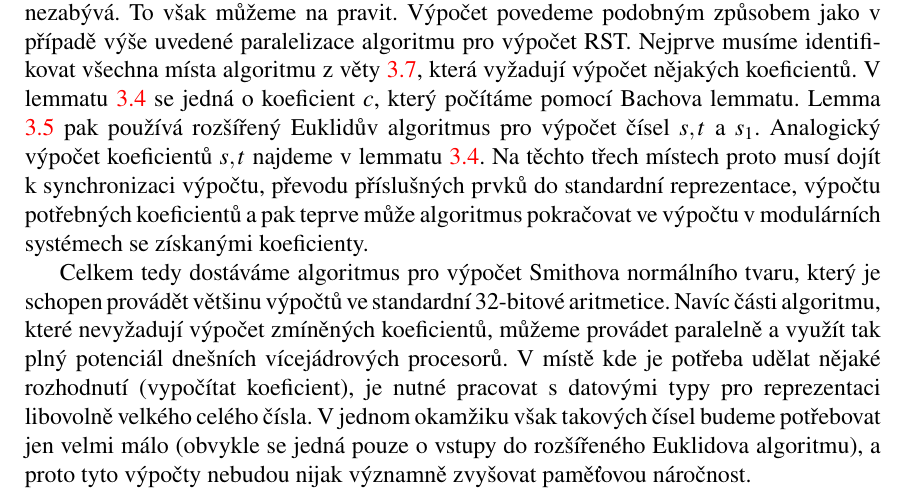
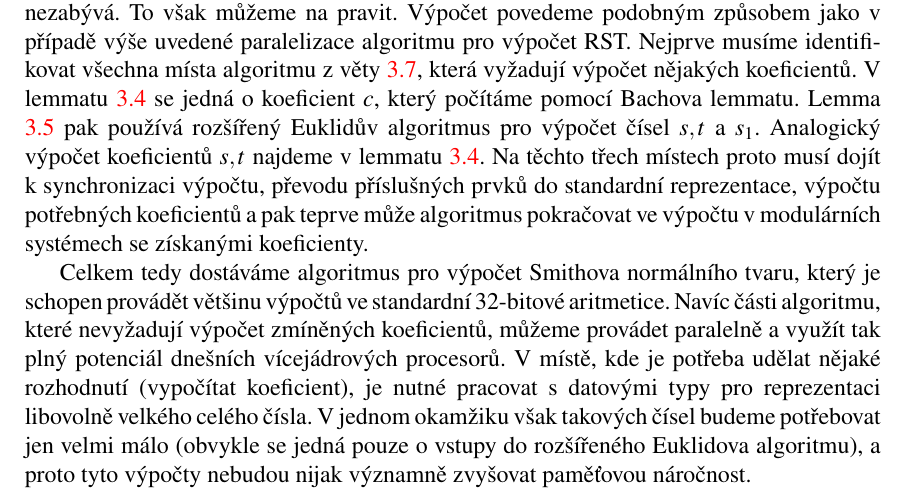
Before and after one commit to JendaPlhak/smithNormalForm, a LaTeX thesis (thesis/Sablona.tex, which reads thesis/text_prace/05_Kapitola_04.tex): part of page 37 of 39, cut so that both start at the same text. Compiled offline with pdfLaTeX.

Commit message:
fixup! Merge branch 'chapter_4_revisions'

```diff
--- a/thesis/text_prace/05_Kapitola_04.tex
+++ b/thesis/text_prace/05_Kapitola_04.tex
@@ -249,7 +249,7 @@ Celkem tedy dostáváme algoritmus pro výpočet Smithova normálního tvaru, kt
 je schopen provádět většinu výpočtů ve standardní 32-bitové aritmetice. Navíc části
 algoritmu, které nevyžadují výpočet zmíněných koeficientů, můžeme provádet
 paralelně a využít tak plný potenciál dnešních vícejádrových procesorů.
-V místě kde je potřeba udělat nějaké rozhodnutí (vypočítat koeficient),
+V místě, kde je potřeba udělat nějaké rozhodnutí (vypočítat koeficient),
 je nutné pracovat s datovými typy pro reprezentaci libovolně velkého celého
 čísla. V jednom okamžiku však takových čísel budeme potřebovat jen velmi málo
 (obvykle se jedná pouze o vstupy do rozšířeného Euklidova algoritmu), a proto
```
